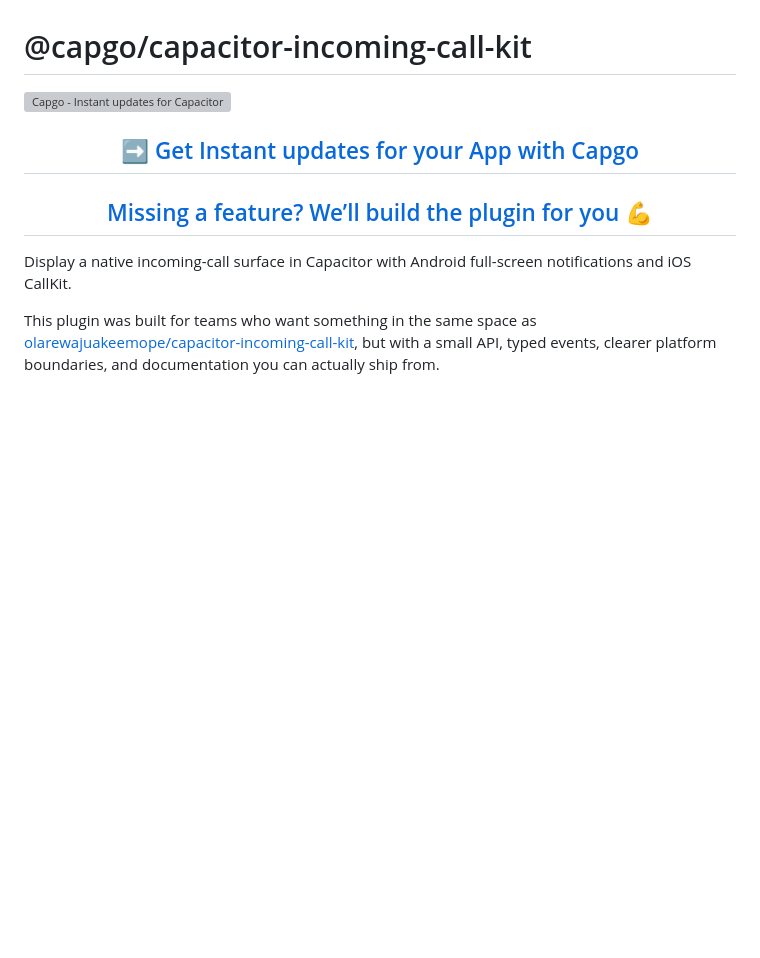
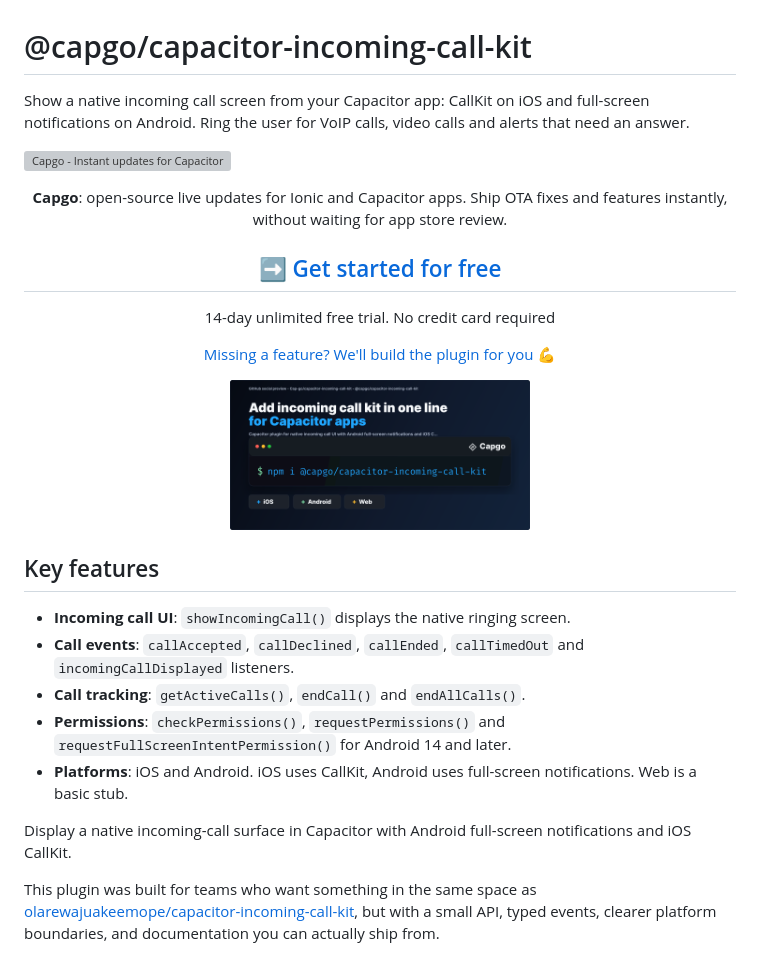
Before and after one commit to Cap-go/capacitor-incoming-call-kit, a Markdown page: README.md, the part around the change. Drawn GitHub-style; blank space fills up the shorter version; grey boxes are pictures that could not be loaded.

Commit message:
docs: update Capgo README CTA and marketing (#11)

```diff
--- a/README.md
+++ b/README.md
@@ -1,10 +1,27 @@
 # @capgo/capacitor-incoming-call-kit
-<a href="https://capgo.app/"><img src="https://capgo.app/readme-banner.svg?repo=Cap-go/capacitor-incoming-call-kit" alt="Capgo - Instant updates for Capacitor" /></a>
+
+Show a native incoming call screen from your Capacitor app: CallKit on iOS and full-screen notifications on Android. Ring the user for VoIP calls, video calls and alerts that need an answer.
+
+<a href="https://capgo.app/?ref=plugin_incoming_call_kit"><img src="https://capgo.app/readme-banner.svg?repo=Cap-go/capacitor-incoming-call-kit" alt="Capgo - Instant updates for Capacitor" /></a>
 
 <div align="center">
-  <h2><a href="https://capgo.app/?ref=plugin_incoming_call_kit"> ➡️ Get Instant updates for your App with Capgo</a></h2>
-  <h2><a href="https://capgo.app/consulting/?ref=plugin_incoming_call_kit"> Missing a feature? We’ll build the plugin for you 💪</a></h2>
+  <p><b>Capgo</b>: open-source live updates for Ionic and Capacitor apps. Ship OTA fixes and features instantly, without waiting for app store review.</p>
+  <h2><a href="https://capgo.app/register/?ref=plugin_incoming_call_kit">➡️ Get started for free</a></h2>
+  <p>14-day unlimited free trial. No credit card required</p>
+  <p><a href="https://capgo.app/consulting/?ref=plugin_incoming_call_kit">Missing a feature? We'll build the plugin for you 💪</a></p>
 </div>
+
+<p align="center">
+  <img src="https://raw.githubusercontent.com/Cap-go/capacitor-incoming-call-kit/main/assets/github-social-preview.png" alt="@capgo/capacitor-incoming-call-kit for Capacitor apps" width="300" />
+</p>
+
+## Key features
+
+- **Incoming call UI**: `showIncomingCall()` displays the native ringing screen.
+- **Call events**: `callAccepted`, `callDeclined`, `callEnded`, `callTimedOut` and `incomingCallDisplayed` listeners.
+- **Call tracking**: `getActiveCalls()`, `endCall()` and `endAllCalls()`.
+- **Permissions**: `checkPermissions()`, `requestPermissions()` and `requestFullScreenIntentPermission()` for Android 14 and later.
+- **Platforms**: iOS and Android. iOS uses CallKit, Android uses full-screen notifications. Web is a basic stub.
 
 Display a native incoming-call surface in Capacitor with Android full-screen notifications and iOS CallKit.
 
```
